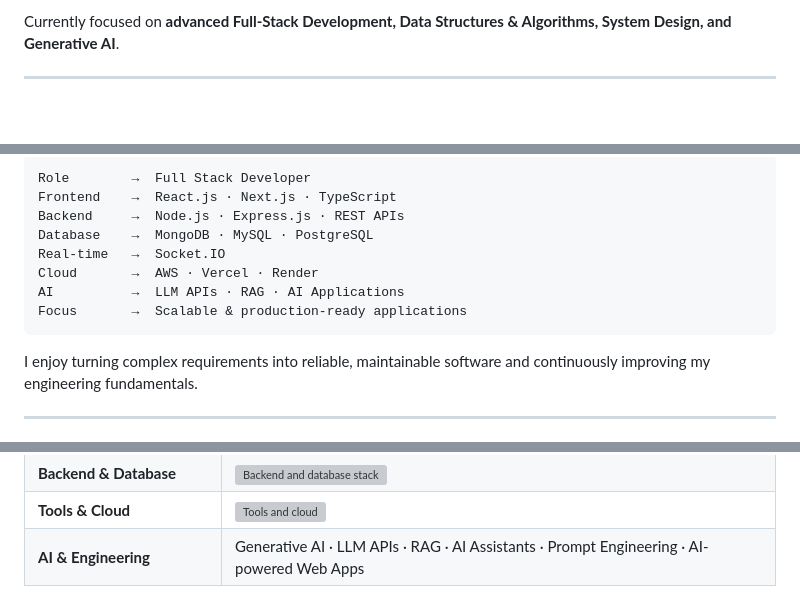
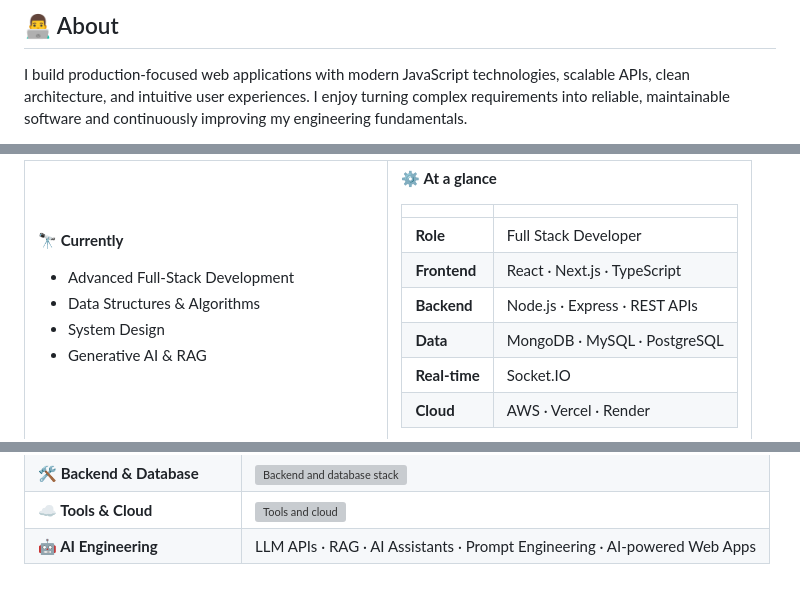
Before and after one commit to rajeshsarkar95/rajeshsarkar95, a Markdown page: README.md, 3 parts joined by grey strips. Drawn GitHub-style; blank space fills up the shorter version; grey boxes are pictures that could not be loaded.

````diff
--- a/README.md
+++ b/README.md
@@ -21,5 +20,5 @@ I build production-focused web applications with modern JavaScript technologies,
 
-Currently focused on **advanced Full-Stack Development, Data Structures & Algorithms, System Design, and Generative AI**.
+## 👨‍💻 About
 
----
+I build production-focused web applications with modern JavaScript technologies, scalable APIs, clean architecture, and intuitive user experiences. I enjoy turning complex requirements into reliable, maintainable software and continuously improving my engineering fundamentals.
 
@@ -27,15 +28,22 @@ Currently focused on **advanced Full-Stack Development, Data Structures & Algori
 
-```text
-Role        →  Full Stack Developer
-Frontend    →  React.js · Next.js · TypeScript
-Backend     →  Node.js · Express.js · REST APIs
-Database    →  MongoDB · MySQL · PostgreSQL
-Real-time   →  Socket.IO
-Cloud       →  AWS · Vercel · Render
-AI          →  LLM APIs · RAG · AI Applications
-Focus       →  Scalable & production-ready applications
-```
+**🔭 Currently**
 
-I enjoy turning complex requirements into reliable, maintainable software and continuously improving my engineering fundamentals.
+- Advanced Full-Stack Development
+- Data Structures & Algorithms
+- System Design
+- Generative AI & RAG
 
----
+</td>
+    <td width="50%" valign="top">
+
+**⚙️ At a glance**
+
+| | |
+| --- | --- |
+| **Role** | Full Stack Developer |
+| **Frontend** | React · Next.js · TypeScript |
+| **Backend** | Node.js · Express · REST APIs |
+| **Data** | MongoDB · MySQL · PostgreSQL |
+| **Real-time** | Socket.IO |
+| **Cloud** | AWS · Vercel · Render |
+
@@ -48,16 +61,16 @@ I enjoy turning complex requirements into reliable, maintainable software and co
     <td><img src="https://skillicons.dev/icons?i=react,nextjs,js,ts,html,css,tailwind,redux&theme=dark" alt="Frontend stack" /></td>
   </tr>
   <tr>
-    <td><b>Backend &amp; Database</b></td>
+    <td><b>🛠 Backend &amp; Database</b></td>
     <td><img src="https://skillicons.dev/icons?i=nodejs,express,mongodb,mysql,postgres&theme=dark" alt="Backend and database stack" /></td>
   </tr>
   <tr>
-    <td><b>Tools &amp; Cloud</b></td>
+    <td><b>☁️ Tools &amp; Cloud</b></td>
     <td><img src="https://skillicons.dev/icons?i=git,github,aws,vercel,postman,docker&theme=dark" alt="Tools and cloud" /></td>
   </tr>
   <tr>
-    <td><b>AI &amp; Engineering</b></td>
-    <td>Generative AI · LLM APIs · RAG · AI Assistants · Prompt Engineering · AI-powered Web Apps</td>
+    <td><b>🤖 AI Engineering</b></td>
+    <td>LLM APIs · RAG · AI Assistants · Prompt Engineering · AI-powered Web Apps</td>
   </tr>
 </table>
 
````
Also changed, not shown: other parts of README.md (+87 -70 lines).
